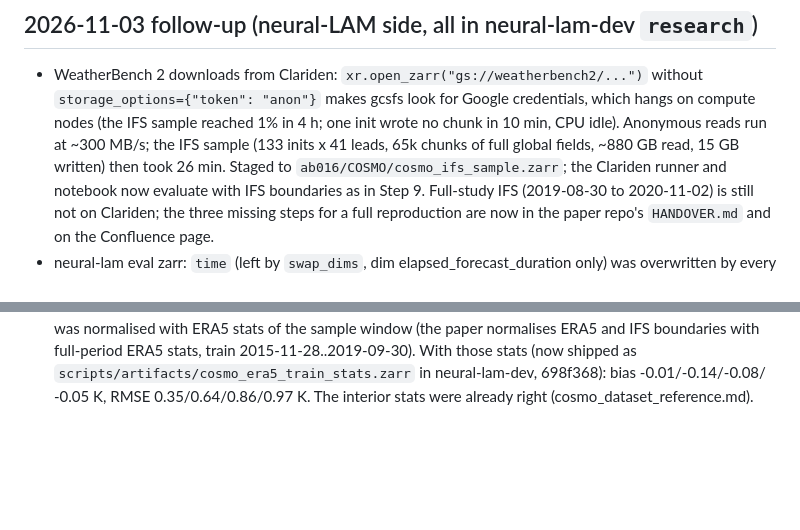
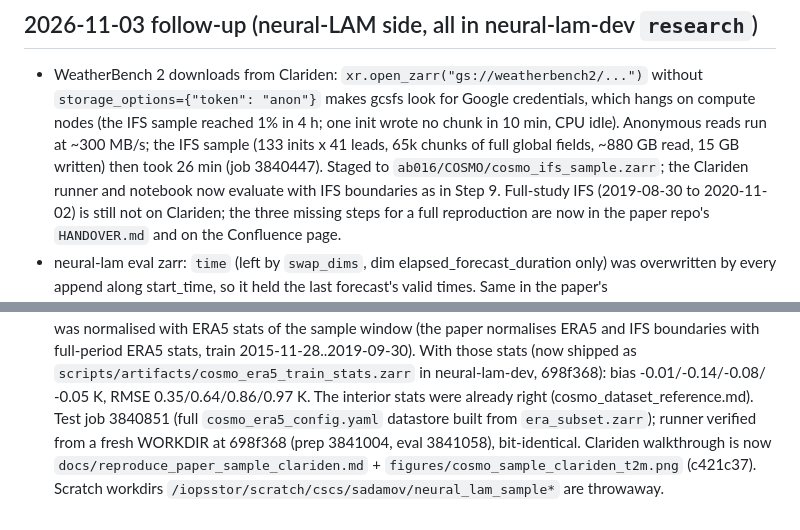
Before and after one commit to MeteoSwiss/ai-models-ensembles, a Markdown page: .claude/logbook/2026-11-02_successor_access_and_demo.md, 2 parts joined by grey strips. Rendered like a GitHub page; blank space fills up the shorter version.

Commit message:
logbook: job IDs and final state of the 11-03 neural-LAM follow-up
Co-Authored-By: Claude Opus 5.5 <noreply@anthropic.com>

```diff
--- a/.claude/logbook/2026-11-02_successor_access_and_demo.md
+++ b/.claude/logbook/2026-11-02_successor_access_and_demo.md
@@ -61,7 +61,7 @@ mode 700 and is deleted with the account. Everyone else builds a venv from `env/
   `storage_options={"token": "anon"}` makes gcsfs look for Google credentials, which hangs on compute
   nodes (the IFS sample reached 1% in 4 h; one init wrote no chunk in 10 min, CPU idle). Anonymous reads
   run at ~300 MB/s; the IFS sample (133 inits x 41 leads, 65k chunks of full global fields, ~880 GB read,
-  15 GB written) then took 26 min. Staged to `ab016/COSMO/cosmo_ifs_sample.zarr`; the Clariden runner and
+  15 GB written) then took 26 min (job 3840447). Staged to `ab016/COSMO/cosmo_ifs_sample.zarr`; the Clariden runner and
   notebook now evaluate with IFS boundaries as in Step 9. Full-study IFS (2019-08-30 to 2020-11-02) is
   still not on Clariden; the three missing steps for a full reproduction are now in the paper repo's
   `HANDOVER.md` and on the Confluence page.
@@ -82,3 +82,7 @@ mode 700 and is deleted with the account. Everyone else builds a venv from `env/
   boundaries with full-period ERA5 stats, train 2015-11-28..2019-09-30). With those stats (now shipped as
   `scripts/artifacts/cosmo_era5_train_stats.zarr` in neural-lam-dev, 698f368): bias -0.01/-0.14/-0.08/
   -0.05 K, RMSE 0.35/0.64/0.86/0.97 K. The interior stats were already right (cosmo_dataset_reference.md).
+  Test job 3840851 (full `cosmo_era5_config.yaml` datastore built from `era_subset.zarr`); runner verified from a
+  fresh WORKDIR at 698f368 (prep 3841004, eval 3841058), bit-identical. Clariden walkthrough is now
+  `docs/reproduce_paper_sample_clariden.md` + `figures/cosmo_sample_clariden_t2m.png` (c421c37). Scratch
+  workdirs `/iopsstor/scratch/cscs/sadamov/neural_lam_sample*` are throwaway.
```
